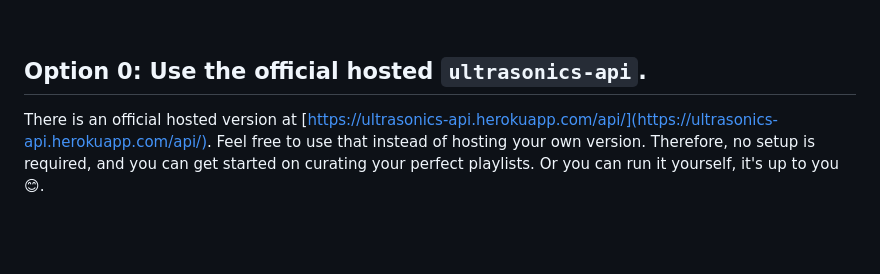
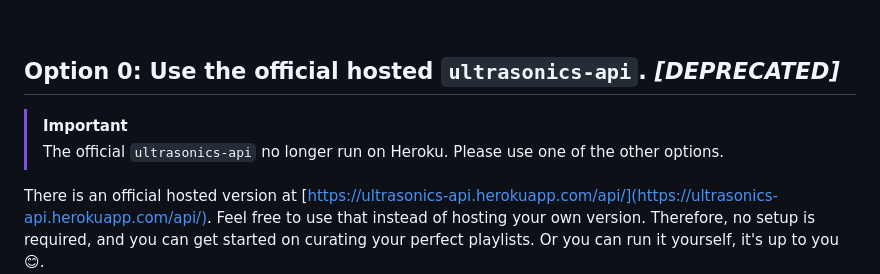
Before and after one commit to XDGFX/ultrasonics-api, a Markdown page: README.md, the part around the change. Rendered like a GitHub page; blank space fills up the shorter version.

Commit message:
Add official API deprecation on Heroku

```diff
--- a/README.md
+++ b/README.md
@@ -8,7 +8,10 @@ This is the source code for the ultrasonics-api proxy server. It's purpose is to
 
 <br/>
 
-## **Option 0:** Use the official hosted `ultrasonics-api`.
+## **Option 0:** Use the official hosted `ultrasonics-api`.  _[DEPRECATED]_
+
+>[!IMPORTANT]
+>The official `ultrasonics-api` no longer run on Heroku. Please use one of the other options.
 
 There is an official hosted version at [https://ultrasonics-api.herokuapp.com/api/](https://ultrasonics-api.herokuapp.com/api/).
 Feel free to use that instead of hosting your own version. Therefore, no setup is required, and you can get started on curating your perfect playlists. Or you can run it yourself, it's up to you 😊.
```
